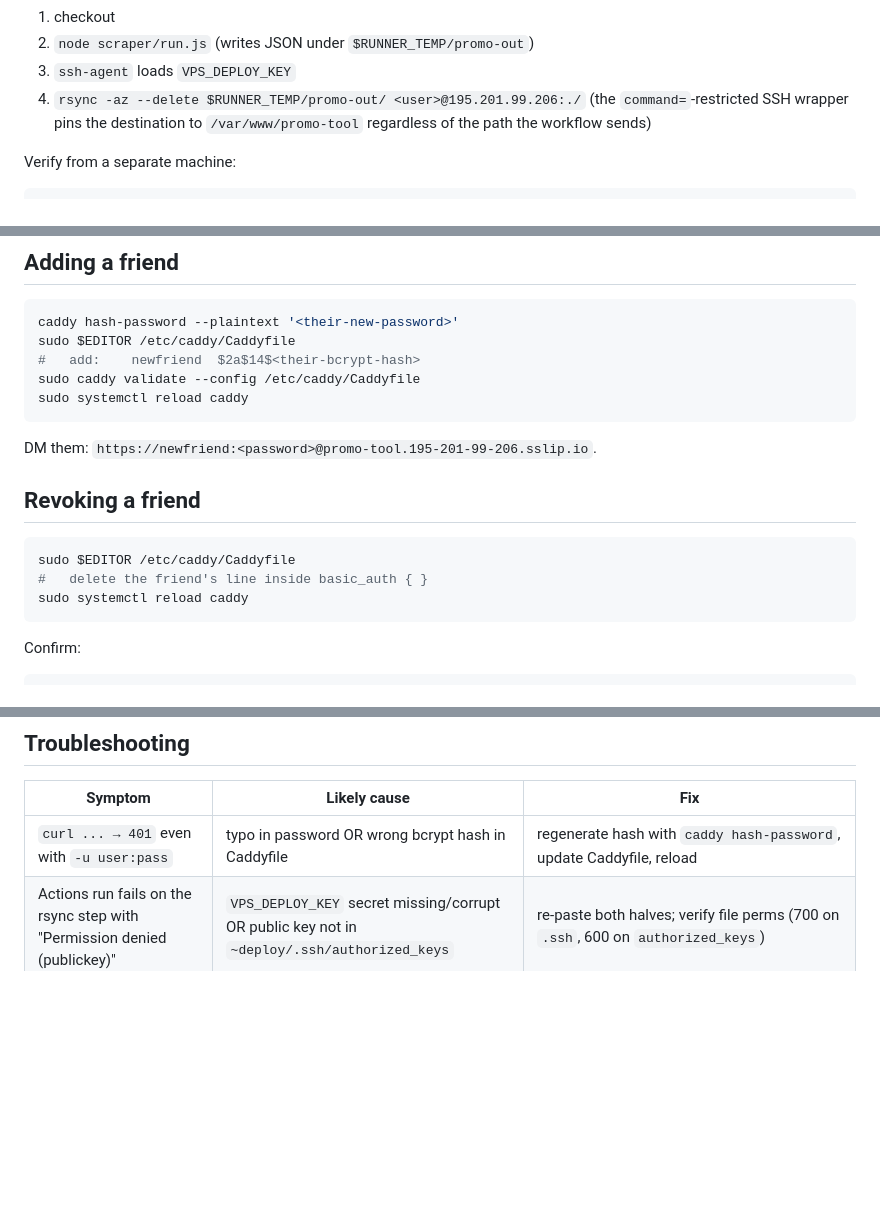
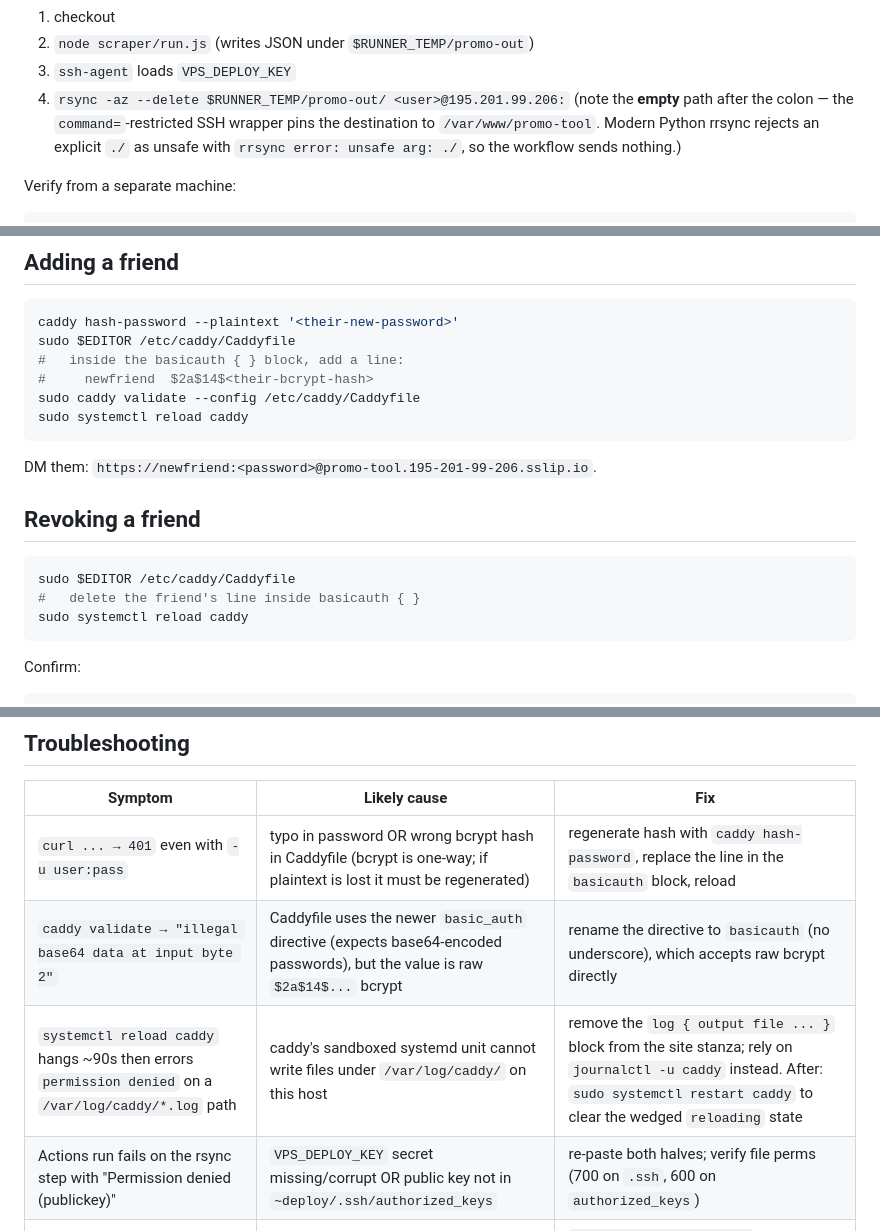
Before and after one commit to alexfsong/promo-tool, a Markdown page: scraper/DEPLOY.md, 3 parts joined by grey strips. GitHub-like rendering; blank space fills up the shorter version.

````diff
--- a/scraper/DEPLOY.md
+++ b/scraper/DEPLOY.md
@@ -208,9 +237,11 @@ Expected run shape (≤ 90 s):
 1. checkout
 2. `node scraper/run.js` (writes JSON under `$RUNNER_TEMP/promo-out`)
 3. `ssh-agent` loads `VPS_DEPLOY_KEY`
-4. `rsync -az --delete $RUNNER_TEMP/promo-out/ <user>@195.201.99.206:./`
-   (the `command=`-restricted SSH wrapper pins the destination to
-   `/var/www/promo-tool` regardless of the path the workflow sends)
+4. `rsync -az --delete $RUNNER_TEMP/promo-out/ <user>@195.201.99.206:`
+   (note the **empty** path after the colon — the `command=`-restricted
+   SSH wrapper pins the destination to `/var/www/promo-tool`. Modern
+   Python rrsync rejects an explicit `./` as unsafe with
+   `rrsync error: unsafe arg: ./`, so the workflow sends nothing.)
 
 Verify from a separate machine:
 
@@ -257,7 +288,8 @@ ssh maintainer@195.201.99.206 'sudo tail -n 50 /var/log/caddy/promo-tool.log'
 ```bash
 caddy hash-password --plaintext '<their-new-password>'
 sudo $EDITOR /etc/caddy/Caddyfile
-#   add:    newfriend  $2a$14$<their-bcrypt-hash>
+#   inside the basicauth { } block, add a line:
+#     newfriend  $2a$14$<their-bcrypt-hash>
 sudo caddy validate --config /etc/caddy/Caddyfile
 sudo systemctl reload caddy
 ```
@@ -268,7 +300,7 @@ DM them: `https://newfriend:<password>@promo-tool.195-201-99-206.sslip.io`.
 
 ```bash
 sudo $EDITOR /etc/caddy/Caddyfile
-#   delete the friend's line inside basic_auth { }
+#   delete the friend's line inside basicauth { }
 sudo systemctl reload caddy
 ```
 
@@ -321,7 +353,9 @@ friend needs to re-install the unpacked extension. Plan accordingly.
 
 | Symptom | Likely cause | Fix |
 |---|---|---|
-| `curl ... → 401` even with `-u user:pass` | typo in password OR wrong bcrypt hash in Caddyfile | regenerate hash with `caddy hash-password`, update Caddyfile, reload |
+| `curl ... → 401` even with `-u user:pass` | typo in password OR wrong bcrypt hash in Caddyfile (bcrypt is one-way; if plaintext is lost it must be regenerated) | regenerate hash with `caddy hash-password`, replace the line in the `basicauth` block, reload |
+| `caddy validate → "illegal base64 data at input byte 2"` | Caddyfile uses the newer `basic_auth` directive (expects base64-encoded passwords), but the value is raw `$2a$14$...` bcrypt | rename the directive to `basicauth` (no underscore), which accepts raw bcrypt directly |
+| `systemctl reload caddy` hangs ~90s then errors `permission denied` on a `/var/log/caddy/*.log` path | caddy's sandboxed systemd unit cannot write files under `/var/log/caddy/` on this host | remove the `log { output file ... }` block from the site stanza; rely on `journalctl -u caddy` instead. After: `sudo systemctl restart caddy` to clear the wedged `reloading` state |
 | Actions run fails on the rsync step with "Permission denied (publickey)" | `VPS_DEPLOY_KEY` secret missing/corrupt OR public key not in `~deploy/.ssh/authorized_keys` | re-paste both halves; verify file perms (700 on `.ssh`, 600 on `authorized_keys`) |
 | Actions run fails with "Host key verification failed" | `VPS_KNOWN_HOSTS` secret stale (VPS reinstalled, fingerprint rotated) | `ssh-keyscan -t ed25519 195.201.99.206` and overwrite the secret |
 | Actions run succeeds but `/var/www/promo-tool` empty | `command=` restriction or `rrsync` arguments wrong; the workflow's rsync flags don't match what rrsync allows | `gh run view <id> --log` and look at the rsync error; the rrsync man page lists the allowed flags |
````
Also changed, not shown: other parts of scraper/DEPLOY.md (+41 -12 lines), specs/005-vps-feed-cutover/quickstart.md (+8 -4 lines).
